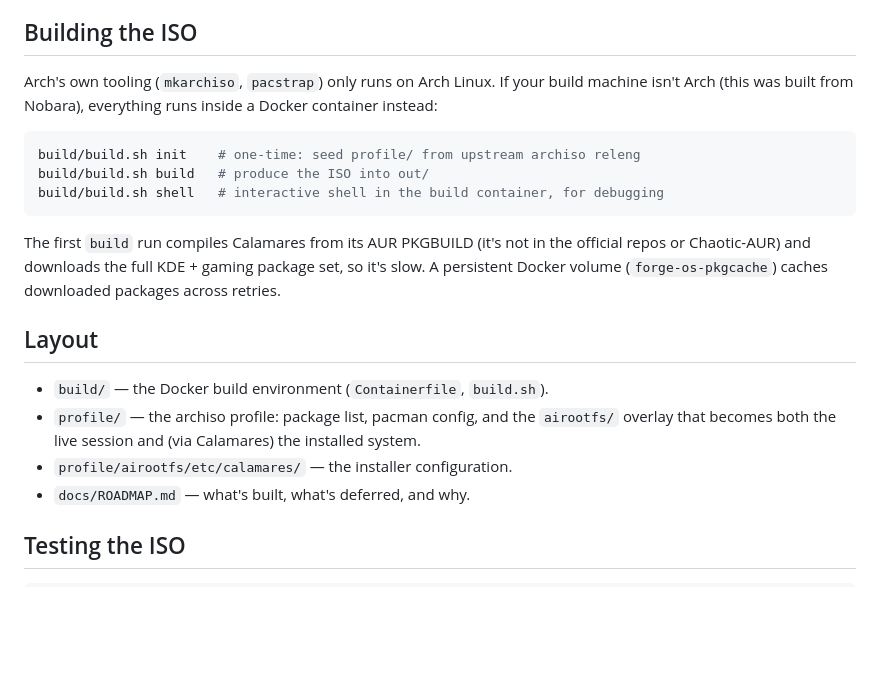
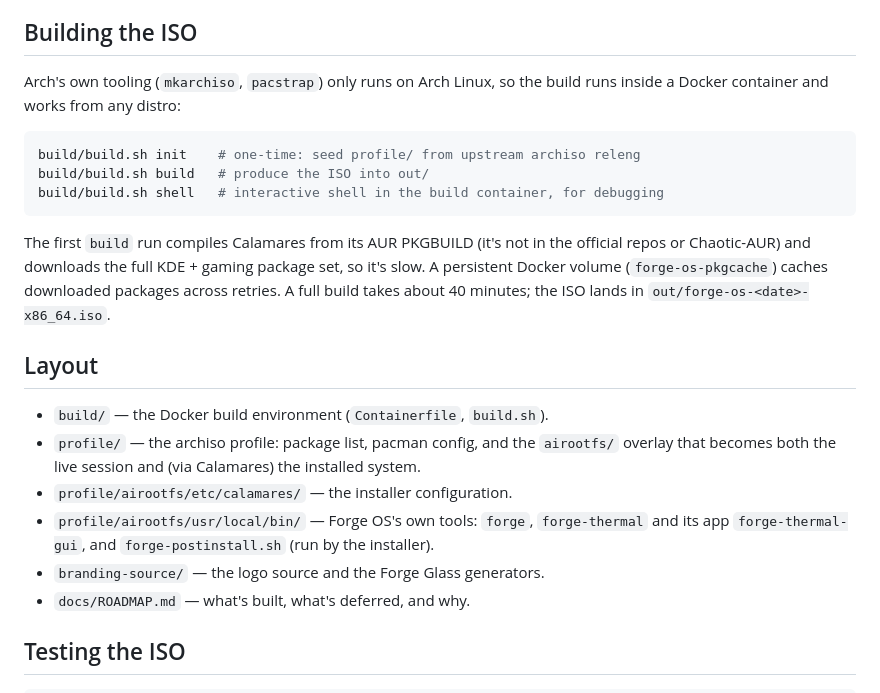
Before and after one commit to abhijiths1998/forge-os, a Markdown page: README.md, the part around one of its changes. Drawn GitHub-style; blank space fills up the shorter version.

````diff
--- a/README.md
+++ b/README.md
@@ -40,9 +84,8 @@ irqbalance, reflector, linux-zen), and a default browser. Safe to re-run.
 
 ## Building the ISO
 
-Arch's own tooling (`mkarchiso`, `pacstrap`) only runs on Arch Linux. If your
-build machine isn't Arch (this was built from Nobara), everything runs
-inside a Docker container instead:
+Arch's own tooling (`mkarchiso`, `pacstrap`) only runs on Arch Linux, so the
+build runs inside a Docker container and works from any distro:
 
 ```sh
 build/build.sh init    # one-time: seed profile/ from upstream archiso releng
@@ -53,7 +96,8 @@ build/build.sh shell   # interactive shell in the build container, for debugging
 The first `build` run compiles Calamares from its AUR PKGBUILD (it's not
 in the official repos or Chaotic-AUR) and downloads the full KDE + gaming
 package set, so it's slow. A persistent Docker volume
-(`forge-os-pkgcache`) caches downloaded packages across retries.
+(`forge-os-pkgcache`) caches downloaded packages across retries. A full build
+takes about 40 minutes; the ISO lands in `out/forge-os-<date>-x86_64.iso`.
 
 ## Layout
 
@@ -62,6 +106,10 @@ package set, so it's slow. A persistent Docker volume
   `airootfs/` overlay that becomes both the live session and (via Calamares)
   the installed system.
 - `profile/airootfs/etc/calamares/` — the installer configuration.
+- `profile/airootfs/usr/local/bin/` — Forge OS's own tools: `forge`,
+  `forge-thermal` and its app `forge-thermal-gui`, and `forge-postinstall.sh`
+  (run by the installer).
+- `branding-source/` — the logo source and the Forge Glass generators.
 - `docs/ROADMAP.md` — what's built, what's deferred, and why.
 
 ## Testing the ISO
````
Also changed, not shown: other parts of README.md (+51 -7 lines), docs/ROADMAP.md (+17 -3 lines).
